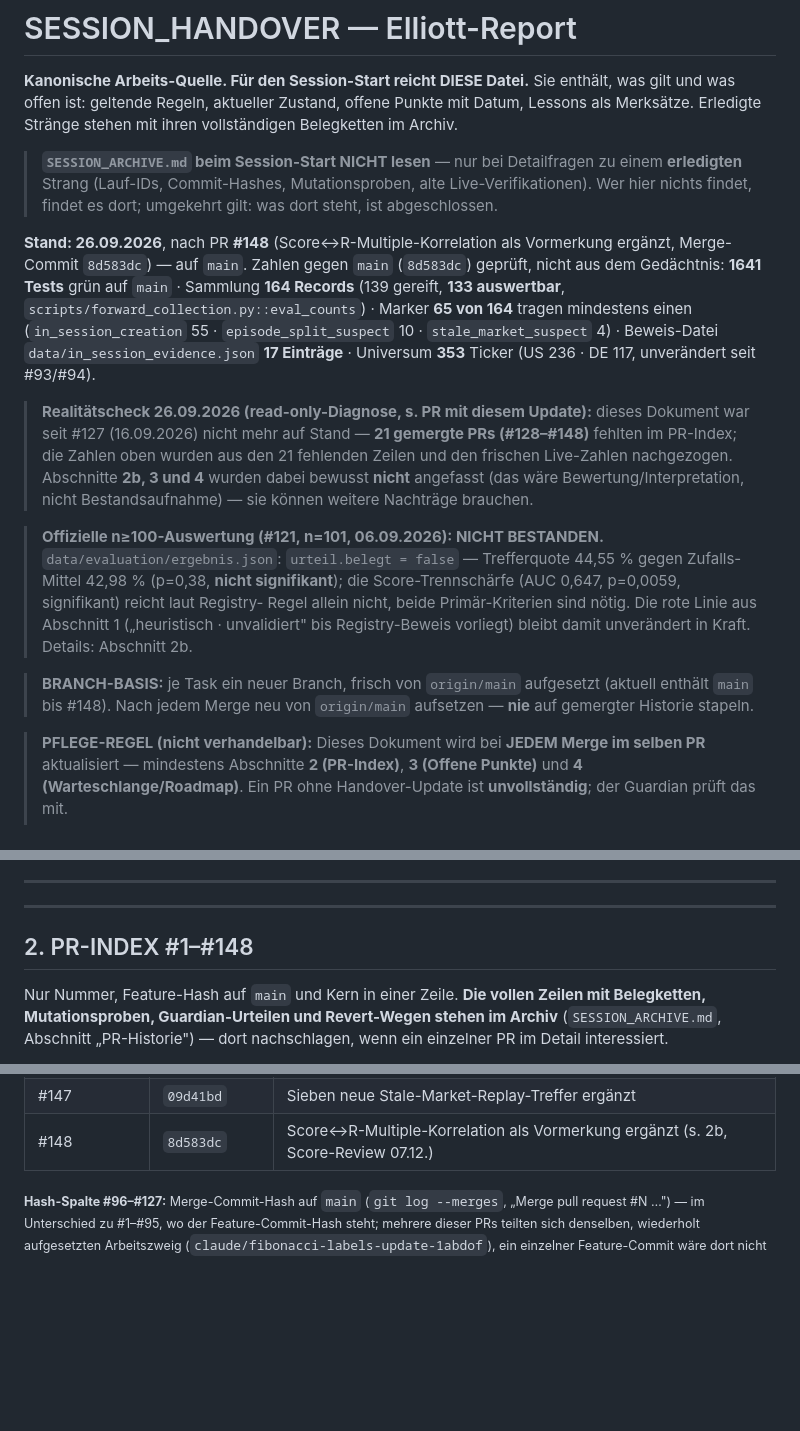
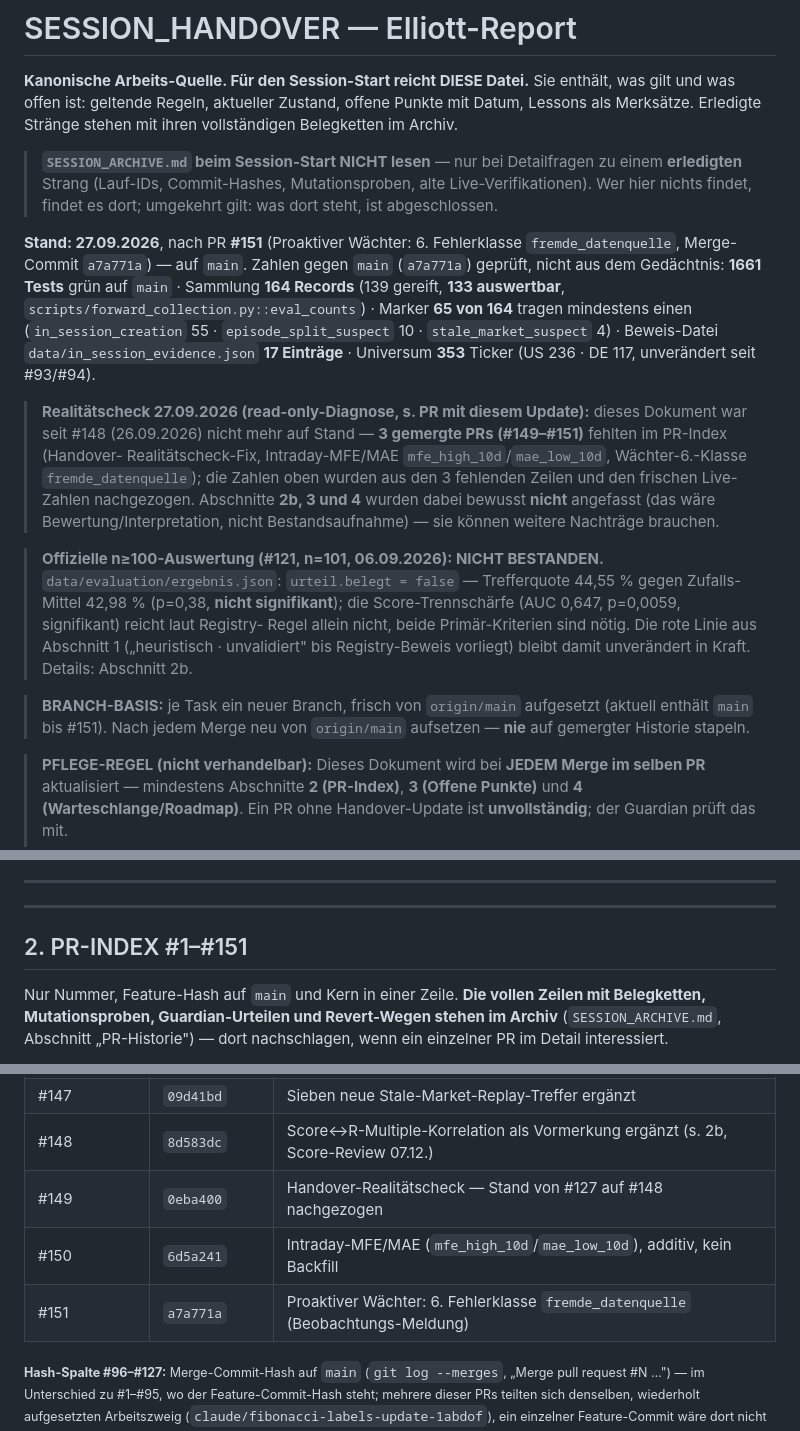
Before and after one commit to easywebb911/Elliott-Report, a Markdown page: SESSION_HANDOVER.md, 3 parts joined by grey strips. Rendered like a GitHub page; blank space fills up the shorter version.

Commit message:
docs(handover): Realitätscheck — Stand von #148 auf #151 nachgezogen (#152)
Read-only-Diagnose bestätigt eine echte 3-PR-Luecke (#149-#151 fehlten im
PR-Index, Stand-Banner und BRANCH-BASIS-Notiz waren seit 26.09.2026
eingefroren). Reine Bestandsaufnahme: Stand-Banner (Datum, PR-Referenz,
Hash, Test-/Sammlungszahlen) aktualisiert, PR-Index um die 3 fehlenden
Zeilen ergaenzt, BRANCH-BASIS-Notiz nachgezogen. Abschnitte 2b/3/4 bewusst
unangetastet (Bewertung/Interpretation, nicht Bestandsaufnahme).


Claude-Session: https://claude.ai/code/session_01PTLtSRNjMa2jmjyFLLYgBJ

Co-authored-by: Claude <noreply@anthropic.com>

```diff
--- a/SESSION_HANDOVER.md
+++ b/SESSION_HANDOVER.md
@@ -10,9 +10,9 @@ ihren vollständigen Belegketten im Archiv.
 > Mutationsproben, alte Live-Verifikationen). Wer hier nichts findet, findet es
 > dort; umgekehrt gilt: was dort steht, ist abgeschlossen.
 
-**Stand: 26.09.2026**, nach PR **#148** (Score↔R-Multiple-Korrelation als
-Vormerkung ergänzt, Merge-Commit `8d583dc`) — auf `main`. Zahlen gegen
-`main` (`8d583dc`) geprüft, nicht aus dem Gedächtnis: **1641 Tests** grün
+**Stand: 27.09.2026**, nach PR **#151** (Proaktiver Wächter: 6. Fehlerklasse
+`fremde_datenquelle`, Merge-Commit `a7a771a`) — auf `main`. Zahlen gegen
+`main` (`a7a771a`) geprüft, nicht aus dem Gedächtnis: **1661 Tests** grün
 auf `main` · Sammlung **164 Records** (139 gereift, **133 auswertbar**,
 `scripts/forward_collection.py::eval_counts`) · Marker **65 von 164**
 tragen mindestens einen (`in_session_creation` 55 · `episode_split_suspect`
@@ -20,13 +20,15 @@ tragen mindestens einen (`in_session_creation` 55 · `episode_split_suspect`
 **17 Einträge** · Universum **353** Ticker (US 236 · DE 117, unverändert
 seit #93/#94).
 
-> **Realitätscheck 26.09.2026 (read-only-Diagnose, s. PR mit diesem
-> Update):** dieses Dokument war seit #127 (16.09.2026) nicht mehr auf
-> Stand — **21 gemergte PRs (#128–#148)** fehlten im PR-Index; die Zahlen
-> oben wurden aus den 21 fehlenden Zeilen und den frischen Live-Zahlen
-> nachgezogen. Abschnitte **2b, 3 und 4** wurden dabei bewusst **nicht**
-> angefasst (das wäre Bewertung/Interpretation, nicht Bestandsaufnahme) —
-> sie können weitere Nachträge brauchen.
+> **Realitätscheck 27.09.2026 (read-only-Diagnose, s. PR mit diesem
+> Update):** dieses Dokument war seit #148 (26.09.2026) nicht mehr auf
+> Stand — **3 gemergte PRs (#149–#151)** fehlten im PR-Index (Handover-
+> Realitätscheck-Fix, Intraday-MFE/MAE `mfe_high_10d`/`mae_low_10d`,
+> Wächter-6.-Klasse `fremde_datenquelle`); die Zahlen oben wurden aus den 3
+> fehlenden Zeilen und den frischen Live-Zahlen nachgezogen. Abschnitte
+> **2b, 3 und 4** wurden dabei bewusst **nicht** angefasst (das wäre
+> Bewertung/Interpretation, nicht Bestandsaufnahme) — sie können weitere
+> Nachträge brauchen.
 
 > **Offizielle n≥100-Auswertung (#121, n=101, 06.09.2026): NICHT BESTANDEN.**
 > `data/evaluation/ergebnis.json`: `urteil.belegt = false` — Trefferquote
@@ -37,7 +39,7 @@ seit #93/#94).
 > bleibt damit unverändert in Kraft. Details: Abschnitt 2b.
 
 > **BRANCH-BASIS:** je Task ein neuer Branch, frisch von `origin/main`
-> aufgesetzt (aktuell enthält `main` bis #148). Nach jedem Merge neu von
+> aufgesetzt (aktuell enthält `main` bis #151). Nach jedem Merge neu von
 > `origin/main` aufsetzen — **nie** auf gemergter Historie stapeln.
 
 
@@ -82,7 +84,7 @@ Wahrscheinlichkeits-/Erfolgs-Sprache** irgendwo — nicht im JSON, nicht im UI.
 
 ---
 
-## 2. PR-INDEX #1–#148
+## 2. PR-INDEX #1–#151
 
 Nur Nummer, Feature-Hash auf `main` und Kern in einer Zeile. **Die vollen
 Zeilen mit Belegketten, Mutationsproben, Guardian-Urteilen und Revert-Wegen
@@ -240,6 +242,9 @@ Merge-Klassen, Guardian-Urteile und Screenshot-Freigaben: ebenfalls im Archiv.
 | #146 | `0b40e47` | Alltagssprachliche Push-Kurzform für Watcher/Fixer |
 | #147 | `09d41bd` | Sieben neue Stale-Market-Replay-Treffer ergänzt |
 | #148 | `8d583dc` | Score↔R-Multiple-Korrelation als Vormerkung ergänzt (s. 2b, Score-Review 07.12.) |
+| #149 | `0eba400` | Handover-Realitätscheck — Stand von #127 auf #148 nachgezogen |
+| #150 | `6d5a241` | Intraday-MFE/MAE (`mfe_high_10d`/`mae_low_10d`), additiv, kein Backfill |
+| #151 | `a7a771a` | Proaktiver Wächter: 6. Fehlerklasse `fremde_datenquelle` (Beobachtungs-Meldung) |
 
 <sub>**Hash-Spalte #96–#127:** Merge-Commit-Hash auf `main` (`git log --merges`,
 „Merge pull request #N …") — im Unterschied zu #1–#95, wo der
```
